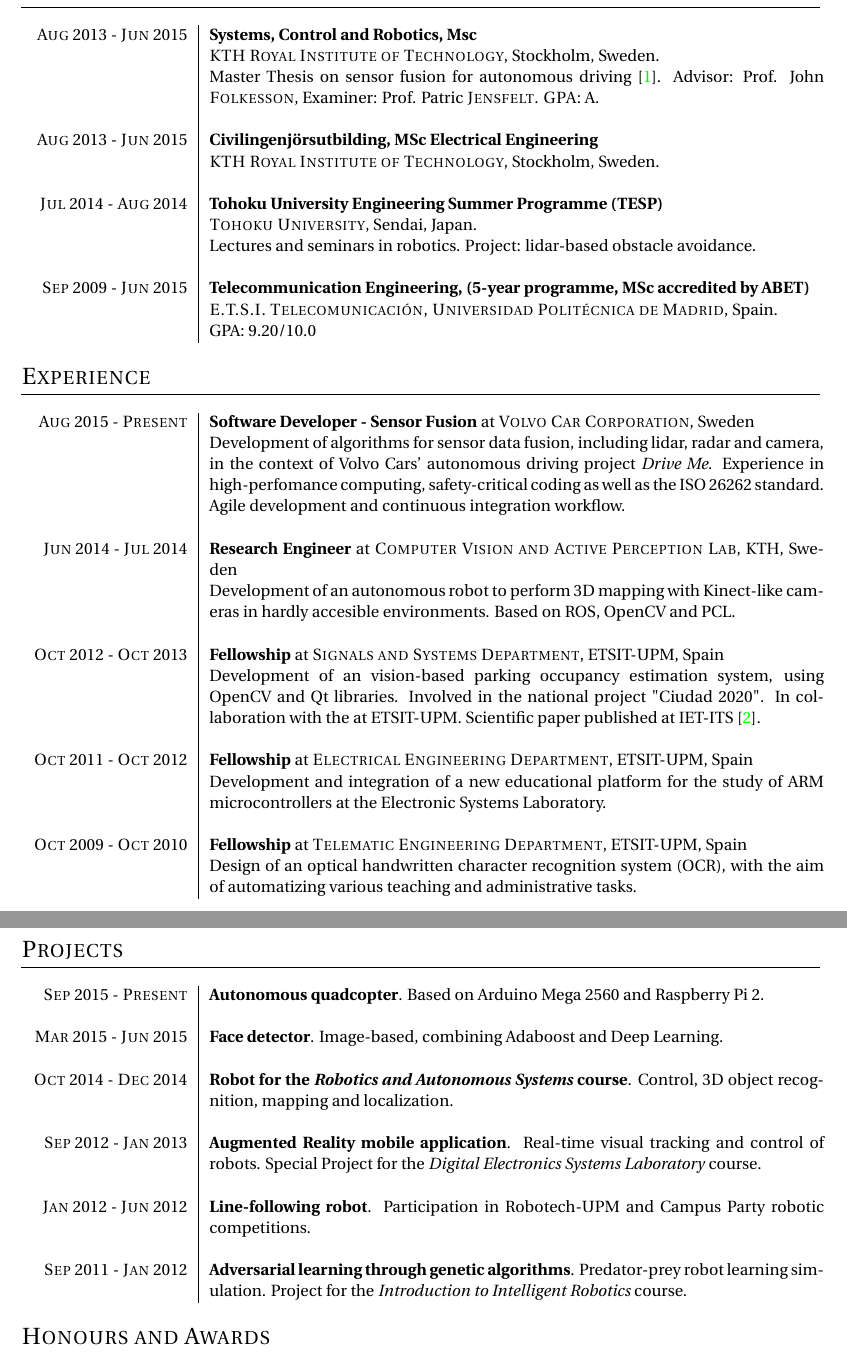
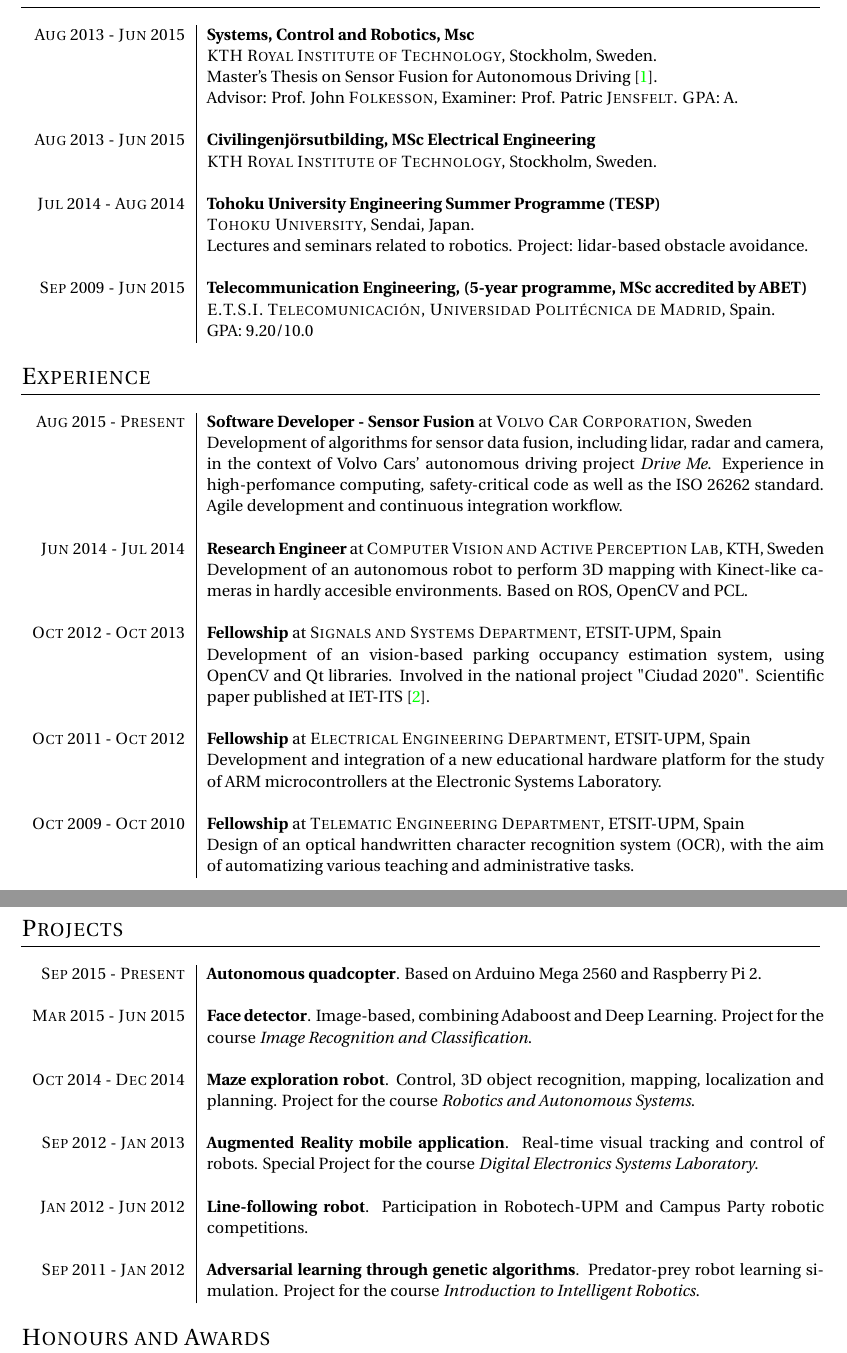
Before and after one commit to carlosgalvezp/CV, a LaTeX CV (cv.tex): two parts of pages 1 and 2 of 2, joined at a grey line, cut so that both start at the same text. Compiled offline with pdfLaTeX.

Commit message:
Fix MA thesis. Improve format

```diff
--- a/cv.tex
+++ b/cv.tex
@@ -47,11 +47,14 @@
 
 
 
-\def \widthone {3.1cm}
-\def \widthtwo {12.25cm}
+\def \widthone {3.05cm}
+\def \widthtwo {12.3cm}
 \def \vspac {0.25cm}
 \usepackage[backend=bibtex,style=numeric-comp,sorting=none,firstinits=true,isbn=false,doi=false]{biblatex}
 \addbibresource{cv.bib}
+
+\hyphenation{ca-meras si-mulation}
+
 \begin{document}
 
 \pagestyle{empty} % Removes page numbering
@@ -84,7 +87,8 @@
 \begin{tabular}{R{\widthone}|p{\widthtwo}}
 \textsc{Aug} 2013 - \textsc{Jun} 2015 & \textbf{Systems, Control and Robotics, Msc} \\
 & \textsc{KTH Royal Institute of Technology}, Stockholm, Sweden. \\
-& Master Thesis on sensor fusion for autonomous driving \cite{Galvez2015Thesis}. Advisor: Prof. John \textsc{Folkesson}, Examiner: Prof. Patric \textsc{Jensfelt}.
+& Master's Thesis on Sensor Fusion for Autonomous Driving \cite{Galvez2015Thesis}. \\
+& Advisor: Prof. John \textsc{Folkesson}, Examiner: Prof. Patric \textsc{Jensfelt}.
 \textsc{GPA}: A.\\
 &\\
 
@@ -98,7 +102,7 @@
 
 \textsc{Jul} 2014 - \textsc{Aug} 2014 & \textbf{Tohoku University Engineering Summer Programme (TESP)} \\
 & \textsc{Tohoku University}, Sendai, Japan.\\
-& Lectures and seminars in robotics. Project: lidar-based obstacle avoidance. \\
+& Lectures and seminars related to robotics. Project: lidar-based obstacle avoidance. \\
 &\\
 
 %------------------------------------------------
@@ -119,7 +123,7 @@
 \noindent
 \begin{tabular}{R{\widthone}|p{\widthtwo}}
 \textsc{Aug} 2015 - \textsc{Present}& \textbf{Software Developer - Sensor Fusion} at \textsc{Volvo Car Corporation}, Sweden\\
-& Development of algorithms for sensor data fusion, including lidar, radar and camera, in the context of Volvo Cars' autonomous driving project \emph{Drive Me}. Experience in high-perfomance computing, safety-critical coding as well as the ISO 26262 standard. Agile development and continuous integration workflow.  \\
+& Development of algorithms for sensor data fusion, including lidar, radar and camera, in the context of Volvo Cars' autonomous driving project \emph{Drive Me}. Experience in high-perfomance computing, safety-critical code as well as the ISO 26262 standard. Agile development and continuous integration workflow.  \\
 &\\
 %------------------------------------------------
 
@@ -130,13 +134,12 @@
 % --------------------------------------------------
 
 \textsc{Oct} 2012 - \textsc{Oct} 2013 & \textbf{Fellowship} at \textsc{Signals and Systems Department}, ETSIT-UPM, Spain\\
-& Development of an vision-based parking occupancy estimation system, using OpenCV and Qt libraries. Involved in the national project "Ciudad 2020". In collaboration with the at ETSIT-UPM.
-Scientific paper published at IET-ITS \cite{Galvez2015}. \\
+& Development of an vision-based parking occupancy estimation system, using OpenCV and Qt libraries. Involved in the national project "Ciudad 2020". Scientific paper published at IET-ITS \cite{Galvez2015}. \\
 &\\
 % --------------------------------------------------
 
 \textsc{Oct} 2011 - \textsc{Oct} 2012 & \textbf{Fellowship} at \textsc{Electrical Engineering Department}, ETSIT-UPM, Spain\\
-& Development and integration of a new educational platform for the study of ARM microcontrollers at the Electronic Systems Laboratory.\\
+& Development and integration of a new educational hardware platform for the study of ARM microcontrollers at the Electronic Systems Laboratory.\\
 
 % --------------------------------------------------
 &\\
@@ -154,18 +157,18 @@ Scientific paper published at IET-ITS \cite{Galvez2015}. \\
 \textsc{Sep} 2015 - \textsc{Present }& \textbf{Autonomous quadcopter}. Based on Arduino Mega 2560 and Raspberry Pi 2. \\
 & \\
 
-\textsc{Mar} 2015 - \textsc{Jun} 2015 & \textbf{Face detector}. Image-based, combining Adaboost and Deep Learning. \\
+\textsc{Mar} 2015 - \textsc{Jun} 2015 & \textbf{Face detector}. Image-based, combining Adaboost and Deep Learning. Project for the course \emph{Image Recognition and Classification}. \\
 & \\
-\textsc{Oct} 2014 - \textsc{Dec} 2014 & \textbf{Robot for the \emph{Robotics and Autonomous Systems} course}. Control, 3D object recognition, mapping and localization. \\
+\textsc{Oct} 2014 - \textsc{Dec} 2014 & \textbf{Maze exploration robot}. Control, 3D object recognition, mapping, localization and planning. Project for the course \emph{Robotics and Autonomous Systems}. \\
 & \\
 
-\textsc{Sep} 2012 - \textsc{Jan} 2013 & \textbf{Augmented Reality mobile application}. Real-time visual tracking and control of robots. Special Project for the \emph{Digital Electronics Systems Laboratory} course.   \\
+\textsc{Sep} 2012 - \textsc{Jan} 2013 & \textbf{Augmented Reality mobile application}. Real-time visual tracking and control of robots. Special Project for the course \emph{Digital Electronics Systems Laboratory}.   \\
 & \\
 
 \textsc{Jan} 2012 - \textsc{Jun} 2012 & \textbf{Line-following robot}. Participation in Robotech-UPM and Campus Party robotic competitions. \\
 & \\
 
-\textsc{Sep} 2011 - \textsc{Jan} 2012 & \textbf{Adversarial learning through genetic algorithms}. Predator-prey robot learning simulation. Project for the \emph{Introduction to Intelligent Robotics} course.\\
+\textsc{Sep} 2011 - \textsc{Jan} 2012 & \textbf{Adversarial learning through genetic algorithms}. Predator-prey robot learning simulation. Project for the course \emph{Introduction to Intelligent Robotics}.\\
 
 \end{tabular}
 
```
Also changed, not shown: cv.bib (+2 -1 lines), cv.pdf, cv.tex (2 more changed lines).
